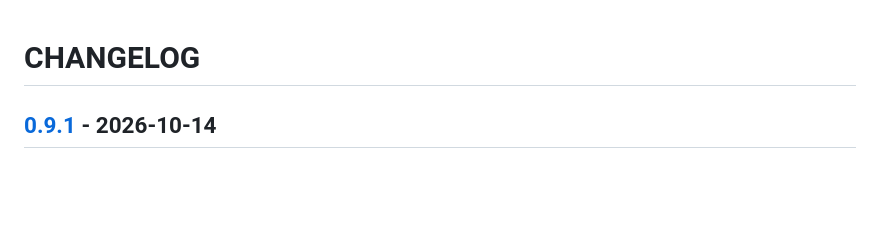
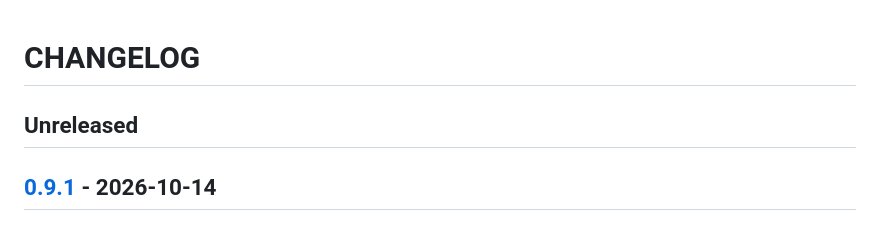
Before and after one commit to uhppoted/uhppoted, a Markdown page: CHANGELOG.md, the part around the change. Drawn GitHub-style; blank space fills up the shorter version.

Commit message:
Bumping version for next dev cycle

```diff
--- a/CHANGELOG.md
+++ b/CHANGELOG.md
@@ -1,4 +1,7 @@
 # CHANGELOG
+
+## Unreleased
+
 
 ## [0.9.1](https://codebeg.org/uhppoted/uhppoted/releases/tag/v0.9.1) - 2026-10-14
 
```
Also changed, not shown: 2 other files.
